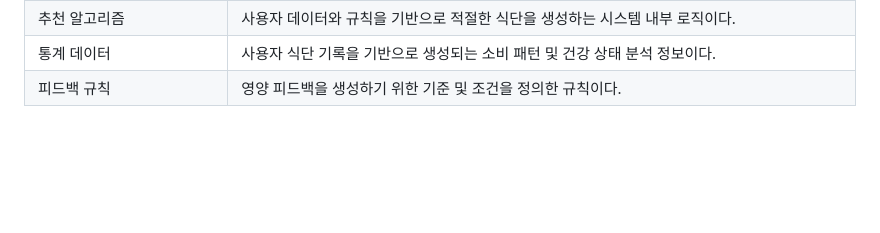
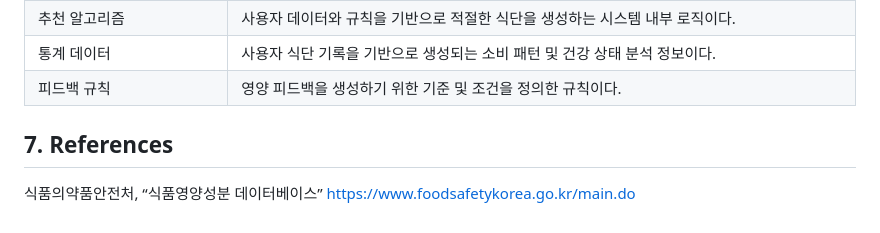
Before and after one commit to seohyun-jjang/OSS_Project, a Markdown page: Conceptualization_22411998_장서현.md, the part around the change. Drawn GitHub-style; blank space fills up the shorter version.

Commit message:
Add references section to the document
Added references section with a link to the food nutrition database.

```diff
--- a/Conceptualization_22411998_장서현.md
+++ b/Conceptualization_22411998_장서현.md
@@ -383,3 +383,9 @@ Administrator는 시스템 내 사용자 정보, 식단 추천 데이터, 피드
 | 추천 알고리즘 | 사용자 데이터와 규칙을 기반으로 적절한 식단을 생성하는 시스템 내부 로직이다. |
 | 통계 데이터 | 사용자 식단 기록을 기반으로 생성되는 소비 패턴 및 건강 상태 분석 정보이다. |
 | 피드백 규칙 | 영양 피드백을 생성하기 위한 기준 및 조건을 정의한 규칙이다. |
+
+
+## 7. References
+
+식품의약품안전처, “식품영양성분 데이터베이스”
+   https://www.foodsafetykorea.go.kr/main.do
```
